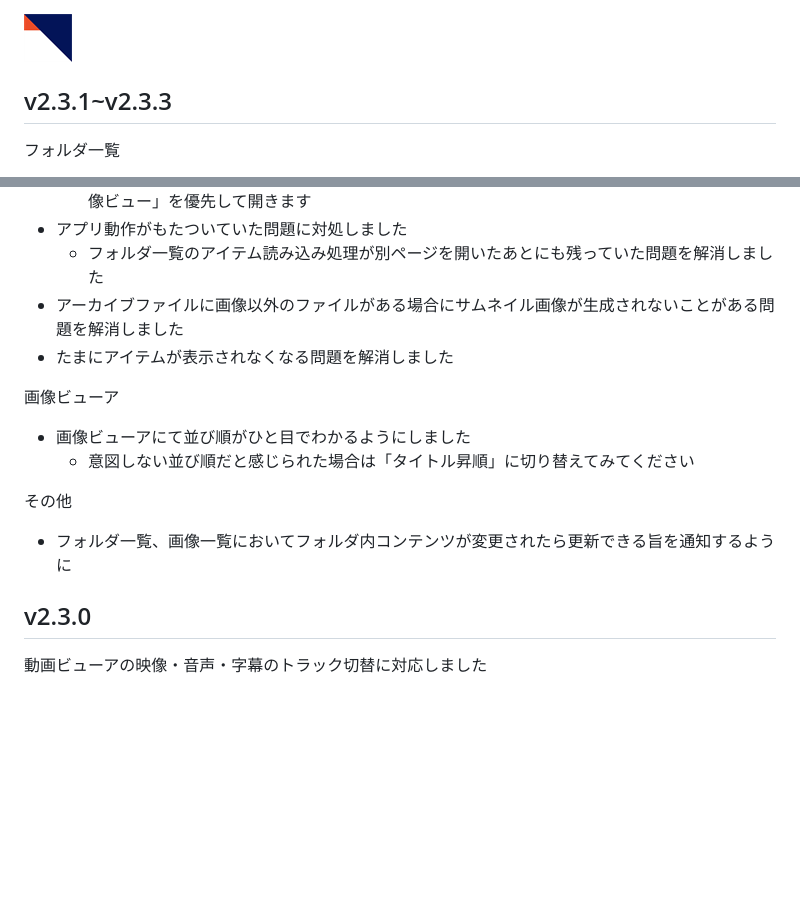
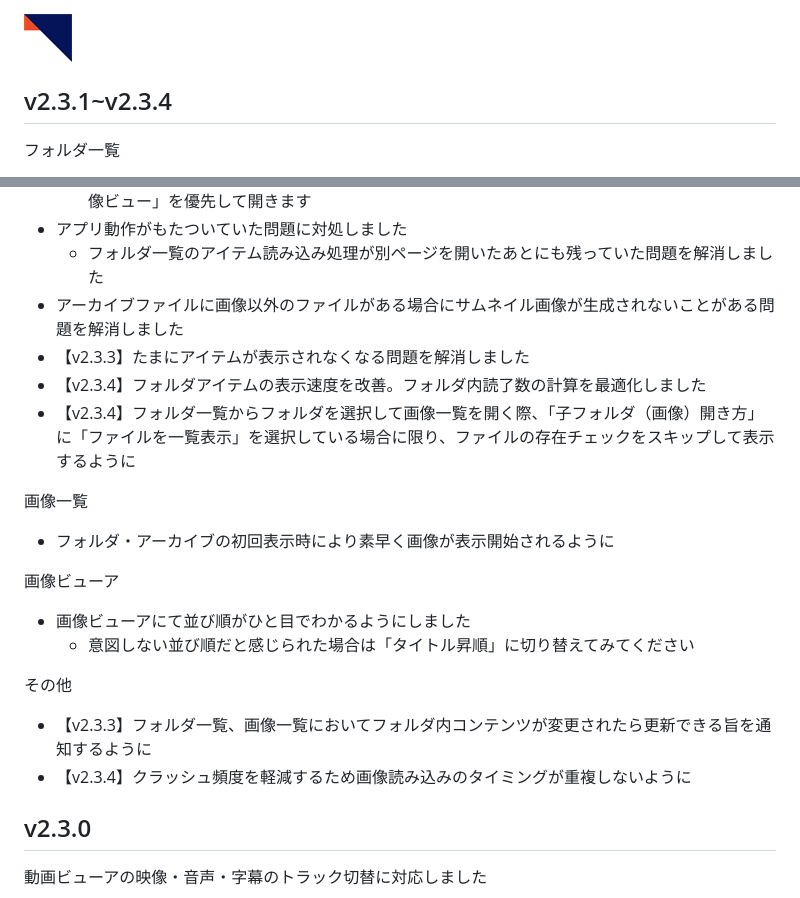
Before and after one commit to tor4kichi/tor4kichi.github.io, a Markdown page: tsubame_viewer/updates.md, 2 parts joined by grey strips. Rendered like a GitHub page; blank space fills up the shorter version.

Commit message:
ツバメビューア update to v2.3.4

```diff
--- a/tsubame_viewer/updates.md
+++ b/tsubame_viewer/updates.md
@@ -3,7 +3,7 @@
 
 ![TsubameViewerのアイコン画像](updates-icon.png)
 
-## v2.3.1~v2.3.3
+## v2.3.1~v2.3.4
 
 フォルダ一覧
 
@@ -14,7 +14,13 @@
 * アプリ動作がもたついていた問題に対処しました
   * フォルダ一覧のアイテム読み込み処理が別ページを開いたあとにも残っていた問題を解消しました
 * アーカイブファイルに画像以外のファイルがある場合にサムネイル画像が生成されないことがある問題を解消しました
-* たまにアイテムが表示されなくなる問題を解消しました
+* 【v2.3.3】たまにアイテムが表示されなくなる問題を解消しました
+* 【v2.3.4】フォルダアイテムの表示速度を改善。フォルダ内読了数の計算を最適化しました
+* 【v2.3.4】フォルダ一覧からフォルダを選択して画像一覧を開く際、「子フォルダ（画像）開き方」に「ファイルを一覧表示」を選択している場合に限り、ファイルの存在チェックをスキップして表示するように
+
+画像一覧
+
+* フォルダ・アーカイブの初回表示時により素早く画像が表示開始されるように
 
 画像ビューア
 
@@ -23,7 +29,8 @@
 
 その他
 
-* フォルダ一覧、画像一覧においてフォルダ内コンテンツが変更されたら更新できる旨を通知するように
+* 【v2.3.3】フォルダ一覧、画像一覧においてフォルダ内コンテンツが変更されたら更新できる旨を通知するように
+* 【v2.3.4】クラッシュ頻度を軽減するため画像読み込みのタイミングが重複しないように
 
 
 ## v2.3.0
```
